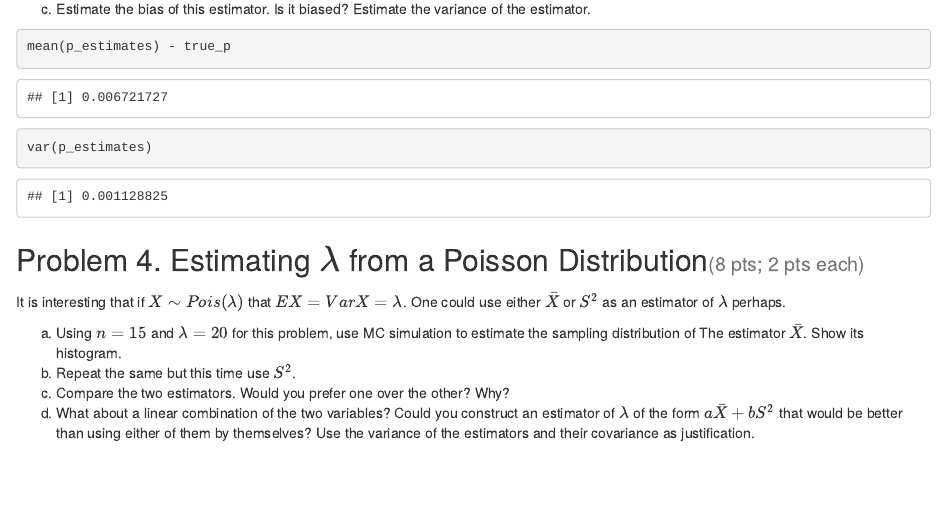
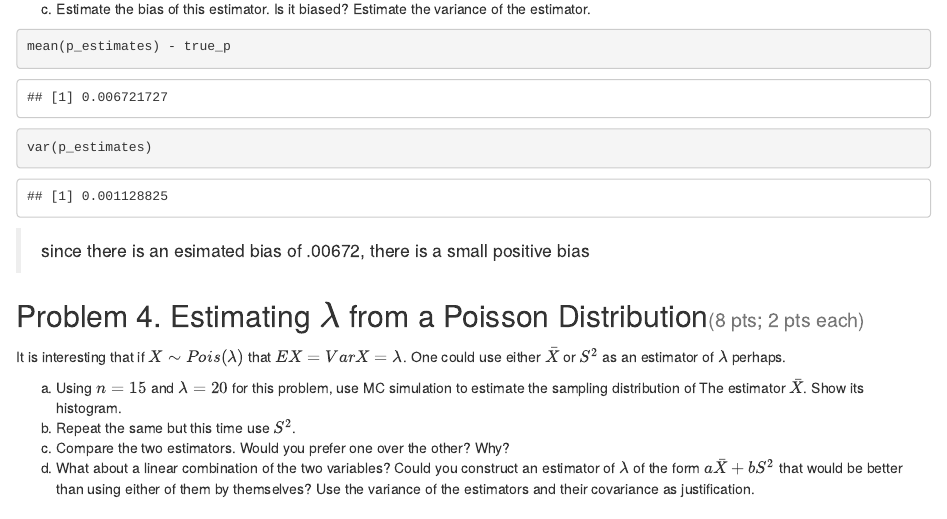
Before and after one commit to MisterKrabz/Stat340, an R Markdown document (hw/hw06/f25_hw6.Rmd): the page in a window 1100 px wide, from 5320 px down. Rendered offline with R 4.5, knitr and Pandoc, with nearby package versions; some code elsewhere in the file could not run offline.

Commit message:
knitted to rmd

````diff
--- a/hw/hw06/f25_hw6.Rmd
+++ b/hw/hw06/f25_hw6.Rmd
@@ -169,7 +169,7 @@ mean(p_estimates) - true_p
 
 var(p_estimates)
 ```
-
+> since there is an esimated bias of .00672, there is a small positive bias
 
 ## Problem 4. Estimating $\lambda$ from a Poisson Distribution<small>(8 pts; 2 pts each)</small>
 
````
Also changed, not shown: hw/hw06/f25_hw6.html.
